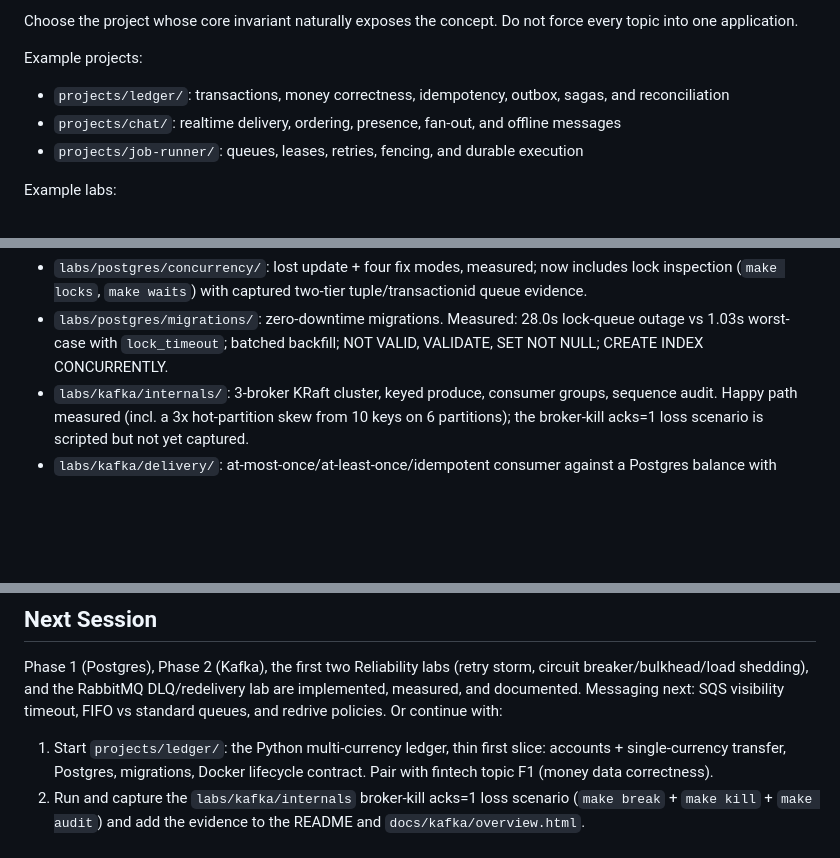
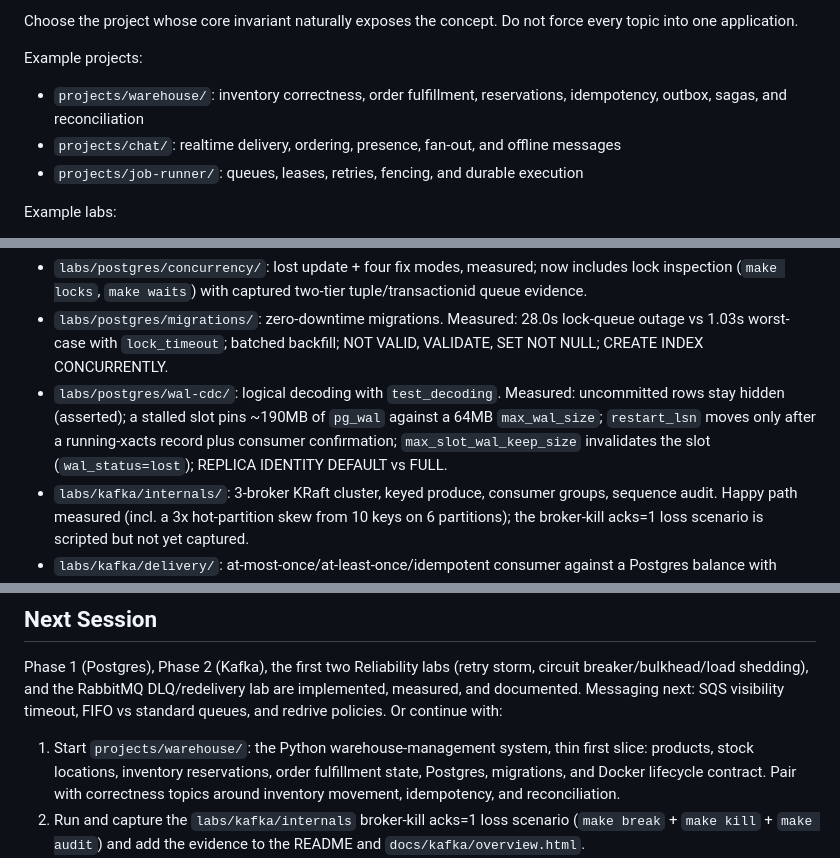
Before and after one commit to audaykumar/keystone, a Markdown page: LLM.md, 3 parts joined by grey strips. Rendered like a GitHub page; blank space fills up the shorter version.

Commit message:
Update LLM.md: warehouse project and WAL/CDC status
Rename the example flagship project from ledger to warehouse and list the
completed WAL/CDC lab and page under Current State.

```diff
--- a/LLM.md
+++ b/LLM.md
@@ -35,7 +35,7 @@ Choose the project whose core invariant naturally exposes the concept. Do not fo
 
 Example projects:
 
-- `projects/ledger/`: transactions, money correctness, idempotency, outbox, sagas, and reconciliation
+- `projects/warehouse/`: inventory correctness, order fulfillment, reservations, idempotency, outbox, sagas, and reconciliation
 - `projects/chat/`: realtime delivery, ordering, presence, fan-out, and offline messages
 - `projects/job-runner/`: queues, leases, retries, fencing, and durable execution
 
@@ -258,6 +259,11 @@ teardown confirmed):
 - `labs/postgres/migrations/`: zero-downtime migrations. Measured: 28.0s
   lock-queue outage vs 1.03s worst-case with `lock_timeout`; batched
   backfill; NOT VALID, VALIDATE, SET NOT NULL; CREATE INDEX CONCURRENTLY.
+- `labs/postgres/wal-cdc/`: logical decoding with `test_decoding`. Measured:
+  uncommitted rows stay hidden (asserted); a stalled slot pins ~190MB of
+  `pg_wal` against a 64MB `max_wal_size`; `restart_lsn` moves only after a
+  running-xacts record plus consumer confirmation; `max_slot_wal_keep_size`
+  invalidates the slot (`wal_status=lost`); REPLICA IDENTITY DEFAULT vs FULL.
 - `labs/kafka/internals/`: 3-broker KRaft cluster, keyed produce, consumer
   groups, sequence audit. Happy path measured (incl. a 3x hot-partition skew
   from 10 keys on 6 partitions); the broker-kill acks=1 loss scenario is
@@ -318,9 +324,11 @@ storm, circuit breaker/bulkhead/load shedding), and the RabbitMQ DLQ/redelivery
 lab are implemented, measured, and documented. Messaging next: SQS visibility
 timeout, FIFO vs standard queues, and redrive policies. Or continue with:
 
-1. Start `projects/ledger/`: the Python multi-currency ledger, thin first
-   slice: accounts + single-currency transfer, Postgres, migrations, Docker
-   lifecycle contract. Pair with fintech topic F1 (money data correctness).
+1. Start `projects/warehouse/`: the Python warehouse-management system, thin
+   first slice: products, stock locations, inventory reservations, order
+   fulfillment state, Postgres, migrations, and Docker lifecycle contract.
+   Pair with correctness topics around inventory movement, idempotency, and
+   reconciliation.
 2. Run and capture the `labs/kafka/internals` broker-kill acks=1 loss
    scenario (`make break` + `make kill` + `make audit`) and add the evidence
    to the README and `docs/kafka/overview.html`.
```
Also changed, not shown: other parts of LLM.md (+2 -1 lines).
